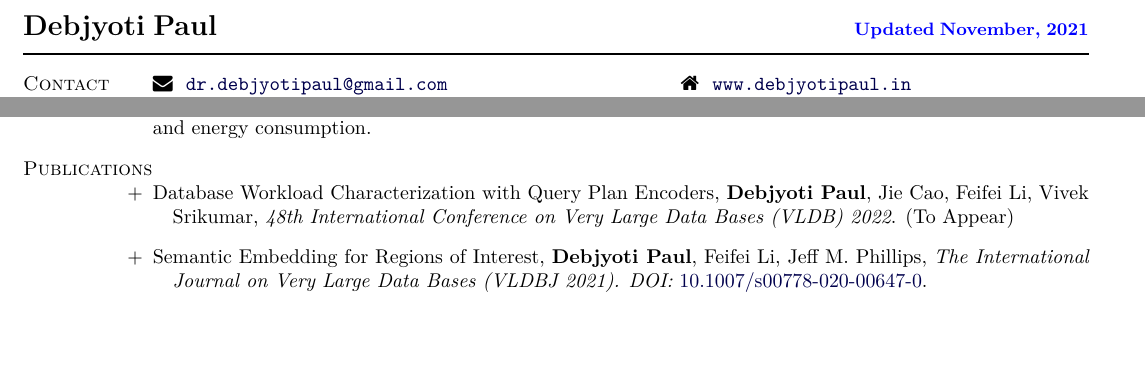
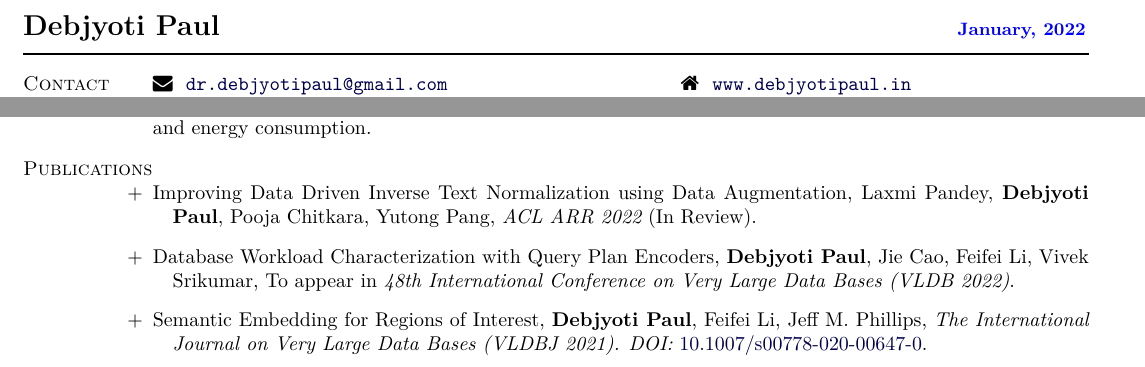
Before and after one commit to debjyoti385/resume, a LaTeX CV (debjyoti_paul_resume.tex): two parts of page 1 of 2, joined at a grey line, cut so that both start at the same text, the shorter picture padded with empty space. Compiled offline with XeLaTeX.

Commit message:
update Jan

```diff
--- a/debjyoti_paul_resume.tex
+++ b/debjyoti_paul_resume.tex
@@ -206,7 +206,7 @@
 %%%%%%%%%%%%%%%%%%%%%%%%% Begin CV Document %%%%%%%%%%%%%%%%%%%%%%%%%%%%
 
 \begin{document}
-\makeheading{\Large{Debjyoti Paul} {\color{blue}\small\hspace{11cm} Updated November, 2021}}
+\makeheading{\Large{Debjyoti Paul} {\color{blue}\small\hspace{12.7cm} January, 2022}}
 % \vspace{-1cm}
 %
 % \vspace{.3cm}
@@ -345,7 +345,8 @@ The objective is to efficiently schedule Jobs on Grid Computing to achieve maxim
 \section{Publications}
 \\
 \begin{bibsection}
-\item[+] Database Workload Characterization with Query Plan Encoders, \textbf{Debjyoti Paul}, Jie Cao, Feifei Li, Vivek Srikumar, {\em 48th International Conference on Very Large Data Bases (VLDB) 2022}. (To Appear)
+\item[+] Improving Data Driven Inverse Text Normalization using Data Augmentation, Laxmi Pandey, \textbf{Debjyoti Paul}, Pooja Chitkara, Yutong Pang, {\em ACL ARR 2022} (In Review).
+\item[+] Database Workload Characterization with Query Plan Encoders, \textbf{Debjyoti Paul}, Jie Cao, Feifei Li, Vivek Srikumar, To appear in {\em 48th International Conference on Very Large Data Bases (VLDB 2022)}.
 \item[+] Semantic Embedding for Regions of Interest, \textbf{Debjyoti Paul}, Feifei Li, Jeff M. Phillips, \emph{The International Journal on Very Large Data Bases (VLDBJ 2021).} \textit{DOI:} \href{https://doi.org/10.1007/s00778-020-00647-0}{10.1007/s00778-020-00647-0}.
 \item[+] Bursty Event Detection Throughout Histories, \textbf{Debjyoti Paul}, Yanqing Peng, Feifei Li, \emph{35th IEEE International Conference on Data Engineering (ICDE 2019)}, Macau, China, 2019. \textit{DOI:} \href{https://dx.doi.org/10.1109/ICDE.2019.00124}{10.1109/ICDE.2019.00124}
 \item[+] Compass: Spatio Temporal Sentiment Analysis of US Election, \textbf{Debjyoti Paul}, Feifei Li, Murali Krishna Teja, Xin Yu, Richie Frost,  \textit{What twitter says!}, \emph{23rd SIGKDD Conference on Knowledge Discovery and Data Mining (SIGKDD)}, Aug 13-17, 2017, Halifax, Canada. \textit{DOI:} \href{https://dx.doi.org/10.1145/3097983.3098053}{10.1145/3097983.3098053}.
```
Also changed, not shown: debjyoti_paul_resume.pdf, 1 other file.
